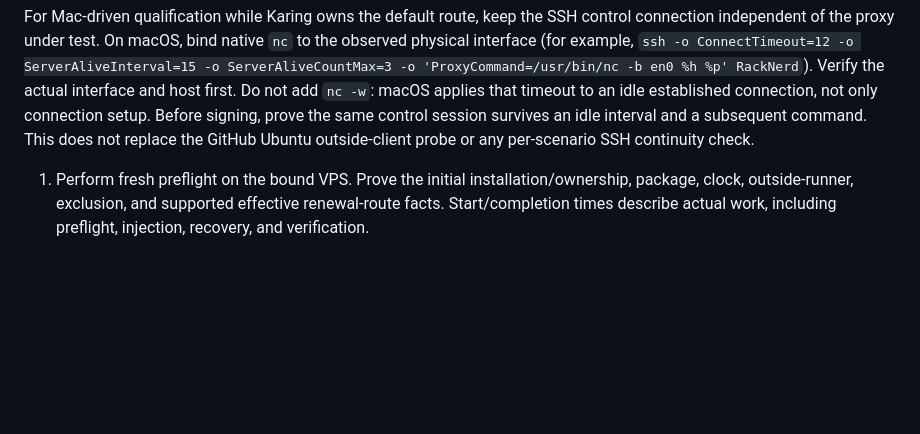
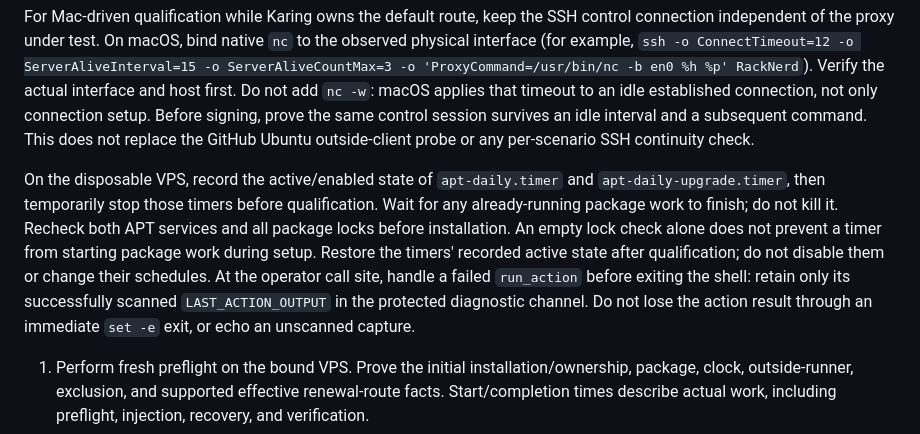
Before and after one commit to albertloky/SBXR, a Markdown page: docs/acceptance/v3-packaged-live.md, the part around the change. Drawn GitHub-style; blank space fills up the shorter version.

```diff
--- a/docs/acceptance/v3-packaged-live.md
+++ b/docs/acceptance/v3-packaged-live.md
@@ -39,6 +39,17 @@ host first. Do not add `nc -w`: macOS applies that timeout to an idle establishe
 connection, not only connection setup. Before signing, prove the same control
 session survives an idle interval and a subsequent command. This does not replace
 the GitHub Ubuntu outside-client probe or any per-scenario SSH continuity check.
+
+On the disposable VPS, record the active/enabled state of `apt-daily.timer` and
+`apt-daily-upgrade.timer`, then temporarily stop those timers before qualification.
+Wait for any already-running package work to finish; do not kill it. Recheck both
+APT services and all package locks before installation. An empty lock check alone
+does not prevent a timer from starting package work during setup. Restore the
+timers' recorded active state after qualification; do not disable them or change
+their schedules. At the operator call site, handle a failed `run_action` before
+exiting the shell: retain only its successfully scanned `LAST_ACTION_OUTPUT` in
+the protected diagnostic channel. Do not lose the action result through an
+immediate `set -e` exit, or echo an unscanned capture.
 
 1. Perform fresh preflight on the bound VPS. Prove the initial installation/ownership, package, clock, outside-runner, exclusion, and supported effective renewal-route facts. Start/completion times describe actual work, including preflight, injection, recovery, and verification.
 2. Drive the supported packaged scenario. Observe its commitment boundary; a signal or phase label alone is not proof. Record the required observations through protected comparison channels. Keep complete links, Client Identities, credential digests, request data, artifacts/configurations, raw process output, and Infrastructure Secrets out of evidence.
```
Also changed, not shown: docs/acceptance/issuance-bounded-live-2026-09-02.md (+42 -0 lines).
